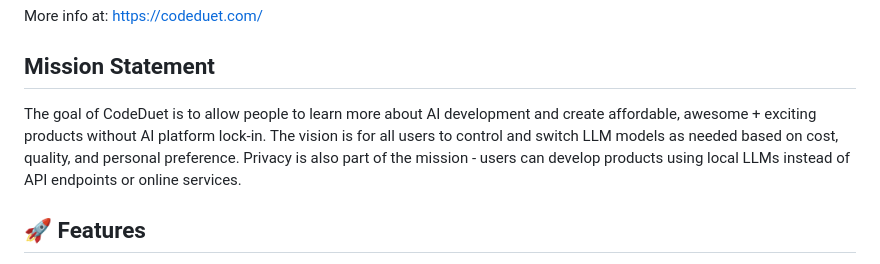
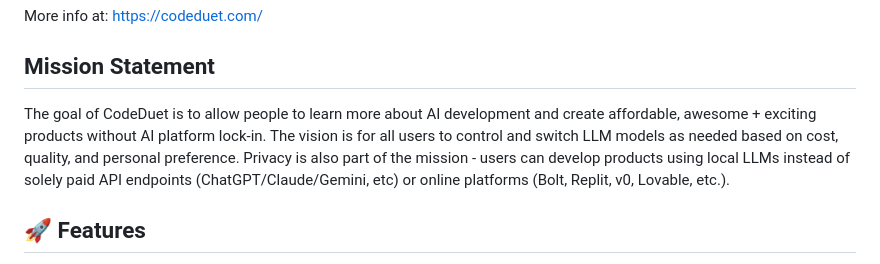
Before and after one commit to CodeDuet/codeduet-ai-agent, a Markdown page: README.md, the part around the change. GitHub-like rendering.

```diff
--- a/README.md
+++ b/README.md
@@ -10,7 +10,7 @@ CodeDuet AI Studio is a local, open-source AI app builder. It's fast, private, a
 More info at: [https://codeduet.com/](https://codeduet.com/)
 
 ## Mission Statement
-The goal of CodeDuet is to allow people to learn more about AI development and create affordable, awesome + exciting products without AI platform lock-in. The vision is for all users to control and switch LLM models as needed based on cost, quality, and personal preference. Privacy is also part of the mission - users can develop products using local LLMs instead of API endpoints or online services.
+The goal of CodeDuet is to allow people to learn more about AI development and create affordable, awesome + exciting products without AI platform lock-in. The vision is for all users to control and switch LLM models as needed based on cost, quality, and personal preference. Privacy is also part of the mission - users can develop products using local LLMs instead of solely paid API endpoints (ChatGPT/Claude/Gemini, etc) or online platforms (Bolt, Replit, v0, Lovable, etc.).
 
 ## 🚀 Features
 
```
